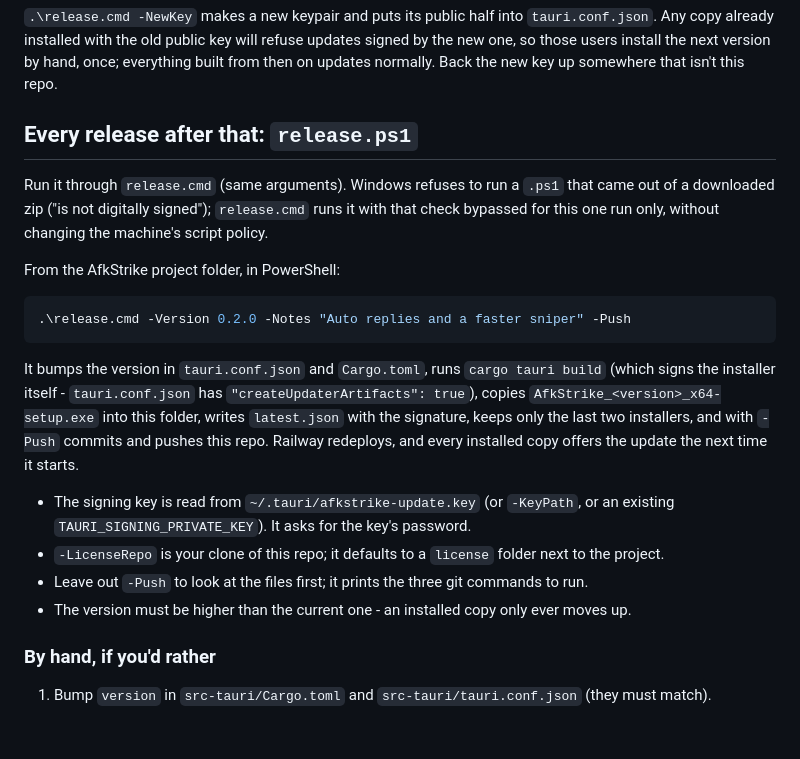
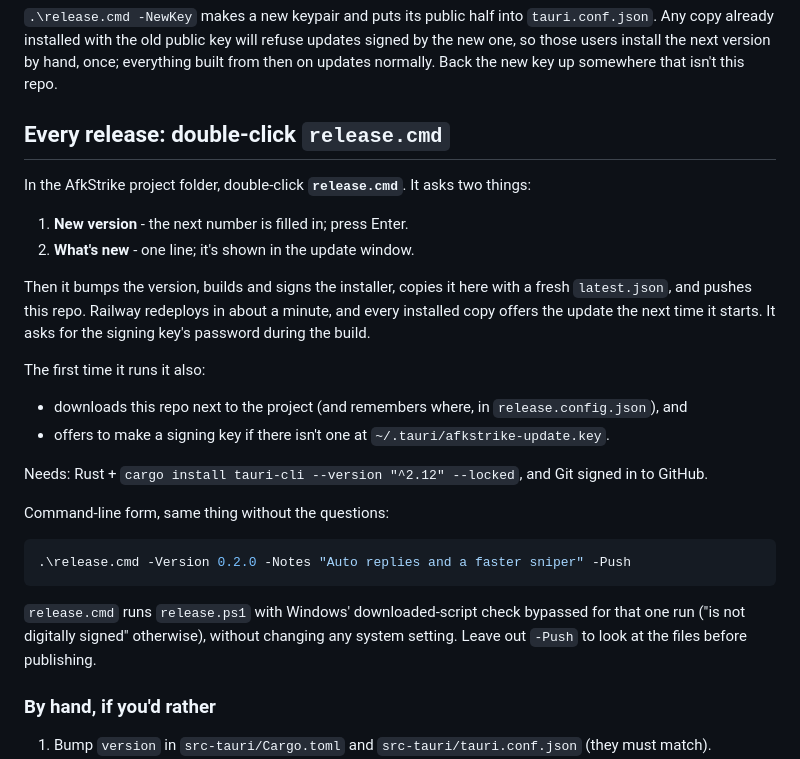
Before and after one commit to seemabahmad652-glitch12/license, a Markdown page: updates/README.md, the part around the change. GitHub-like rendering; blank space fills up the shorter version.

Commit message:
Updates README: double-click release.cmd
Co-Authored-By: Claude Opus 5.5 <noreply@anthropic.com>
Claude-Session: https://claude.ai/code/session_0165QQN9HuVsrMNRd4sQTrUs

````diff
--- a/updates/README.md
+++ b/updates/README.md
@@ -35,36 +35,38 @@ key will refuse updates signed by the new one, so those users install
 the next version by hand, once; everything built from then on updates
 normally. Back the new key up somewhere that isn't this repo.
 
-## Every release after that: `release.ps1`
+## Every release: double-click `release.cmd`
 
-Run it through `release.cmd` (same arguments). Windows refuses to run a
-`.ps1` that came out of a downloaded zip ("is not digitally signed");
-`release.cmd` runs it with that check bypassed for this one run only,
-without changing the machine's script policy.
+In the AfkStrike project folder, double-click **`release.cmd`**. It asks
+two things:
 
-From the AfkStrike project folder, in PowerShell:
+1. **New version** - the next number is filled in; press Enter.
+2. **What's new** - one line; it's shown in the update window.
+
+Then it bumps the version, builds and signs the installer, copies it
+here with a fresh `latest.json`, and pushes this repo. Railway redeploys
+in about a minute, and every installed copy offers the update the next
+time it starts. It asks for the signing key's password during the build.
+
+The first time it runs it also:
+- downloads this repo next to the project (and remembers where, in
+  `release.config.json`), and
+- offers to make a signing key if there isn't one at
+  `~/.tauri/afkstrike-update.key`.
+
+Needs: Rust + `cargo install tauri-cli --version "^2.12" --locked`, and
+Git signed in to GitHub.
+
+Command-line form, same thing without the questions:
 
 ```powershell
 .\release.cmd -Version 0.2.0 -Notes "Auto replies and a faster sniper" -Push
 ```
 
-It bumps the version in `tauri.conf.json` and `Cargo.toml`, runs
-`cargo tauri build` (which signs the installer itself - `tauri.conf.json`
-has `"createUpdaterArtifacts": true`), copies
-`AfkStrike_<version>_x64-setup.exe` into this folder, writes
-`latest.json` with the signature, keeps only the last two installers,
-and with `-Push` commits and pushes this repo. Railway redeploys, and
-every installed copy offers the update the next time it starts.
-
-- The signing key is read from `~/.tauri/afkstrike-update.key` (or
-  `-KeyPath`, or an existing `TAURI_SIGNING_PRIVATE_KEY`). It asks for
-  the key's password.
-- `-LicenseRepo` is your clone of this repo; it defaults to a
-  `license` folder next to the project.
-- Leave out `-Push` to look at the files first; it prints the three git
-  commands to run.
-- The version must be higher than the current one - an installed copy
-  only ever moves up.
+`release.cmd` runs `release.ps1` with Windows' downloaded-script check
+bypassed for that one run ("is not digitally signed" otherwise), without
+changing any system setting. Leave out `-Push` to look at the files
+before publishing.
 
 ### By hand, if you'd rather
 
````
